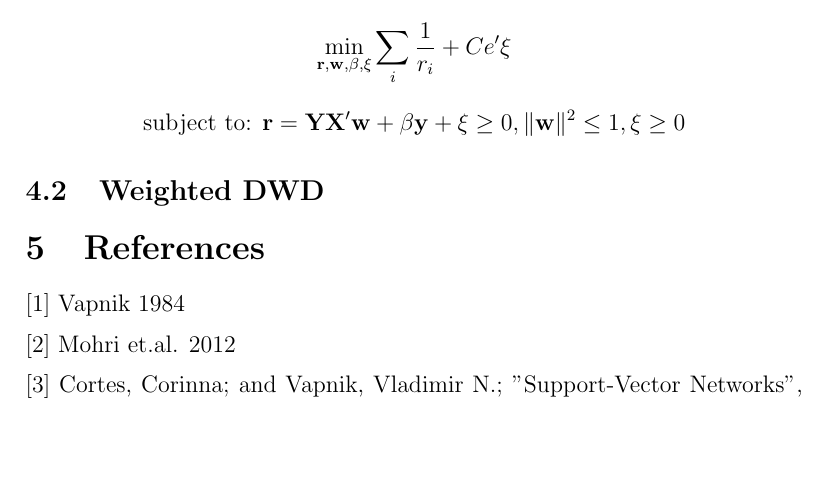
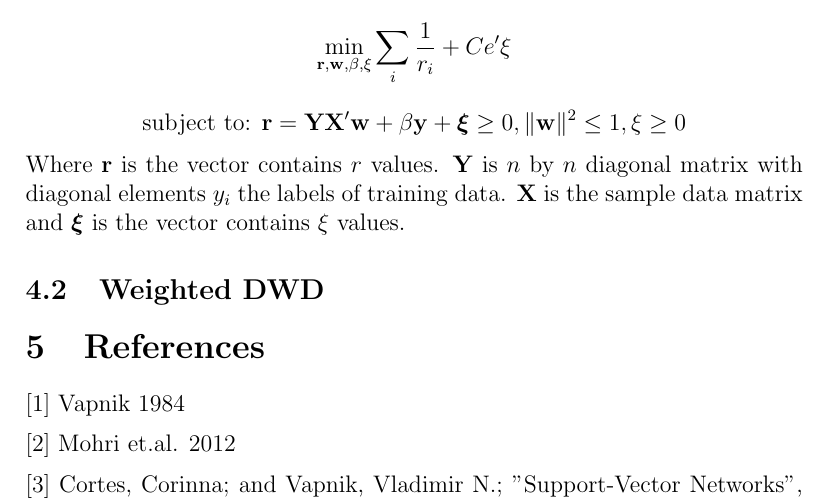
Before and after one commit to tingleshao/theory_ml_writing, a LaTeX document (text.tex): part of page 8 of 8, cut so that both start at the same text, the shorter picture padded with empty space. Compiled offline with pdfLaTeX.

Commit message:
update DWD

```diff
--- a/text.tex
+++ b/text.tex
@@ -131,7 +131,8 @@ We define the residual $r_i$ of a data point $x_i$:
 $\xi_i$ is a scalar for penalizing the misclassified points, like the general case SVM. When the data point is correctly classified and the penalization is not too small, $\xi_i = 0$. \\[0.2cm]
 The optimization problem for DWD is:
 \[\underset{\mathbf{r,w,}\beta,\mathbf{\xi}}{\mathrm{min}}\sum_i \frac{1}{r_i} + Ce'\xi\]
-\[\text{subject to: }\mathbf{r} = \mathbf{YX'w} + \beta\mathbf{y} + \mathbf{\xi} \geq 0, \|\mathbf{w}\|^2 \leq 1, \xi \geq 0\]
+\[\text{subject to: }\mathbf{r} = \mathbf{YX'w} + \beta\mathbf{y} + \boldsymbol{\xi} \geq 0, \|\mathbf{w}\|^2 \leq 1, \xi \geq 0\]
+Where $\mathbf{r}$ is the vector contains $r$ values. $\mathbf{Y}$ is $n$ by $n$ diagonal matrix with diagonal elements $y_i$ the labels of training data. $\mathbf{X}$ is the sample data matrix and $\boldsymbol{\xi}$ is the vector contains $\xi$ values.
 \subsection{Weighted DWD}
 
 \section{References}
```
Also changed, not shown: 1 other file.
